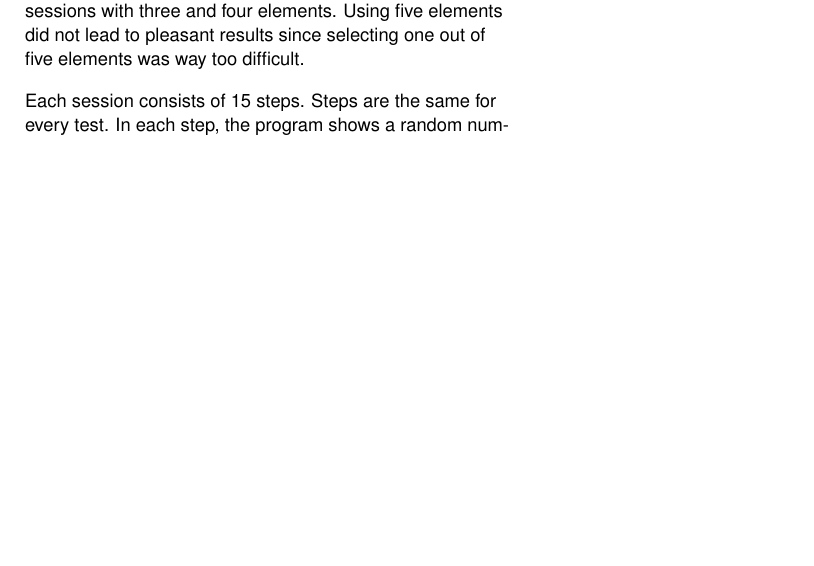
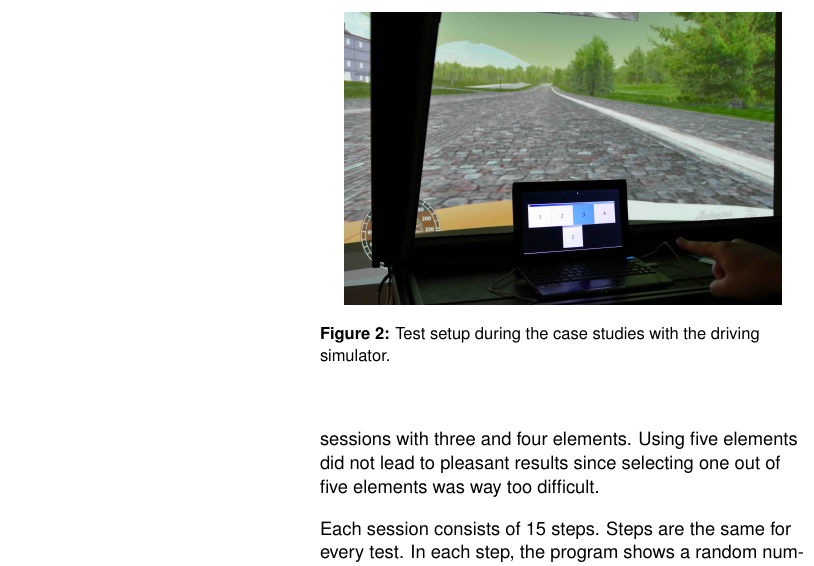
Before and after one commit to liquidsunset/HCI-Studio-SS2016, a LaTeX document (Paper/HUD_Leap_Paper.tex): part of one column of page 2 of 4 before the commit and part of one column of page 3 of 4 after it, cut at the place of the change, the shorter picture padded with empty space. Compiled offline with pdfLaTeX; a missing bibliography style is replaced by a similar one.

Commit message:
add pictures

```diff
--- a/Paper/HUD_Leap_Paper.tex
+++ b/Paper/HUD_Leap_Paper.tex
@@ -144,6 +152,14 @@ right side.
 
 \section{Test setup}
 Our test setup was built up in the driving simulator of the HCI-Center in Salzburg. A small netbook running eclipse executes the program and simulates our HUD. The Leap Motion which is plugged into this netbook is placed right behind the steering wheel. It has to be mentioned that we did not use a standard sized steering wheel. Instead, we used a more flattened steering wheel which is quite similar to steering wheels of modern (self driving) cars such as Tesla.
+
+\FloatBarrier
+
+\begin{figure}
+\centering
+  \includegraphics[width=0.9\columnwidth]{figures/testsetup.jpg}
+  \caption{Test setup during the case studies with the driving simulator. }~\label{fig:figure1}
+\end{figure}
 
 Each test person needs to complete two test sessions. The difference between this sessions is the amount of elements in our HUD. After some pre-tests, we now only include test sessions with three and four elements. Using five elements did not lead to pleasant results since selecting one out of five elements was way too difficult.
 
```
Also changed, not shown: Paper/HUD_Leap_Paper.pdf, Paper/figures/cats.png (deleted), Paper/figures/map.png (deleted), Paper/figures/sigchi-logo.png (deleted), paper/figures/hudelements.jpg (added), paper/figures/testsetup.jpg (added), Paper/HUD_Leap_Paper.tex (8 more changed lines).
